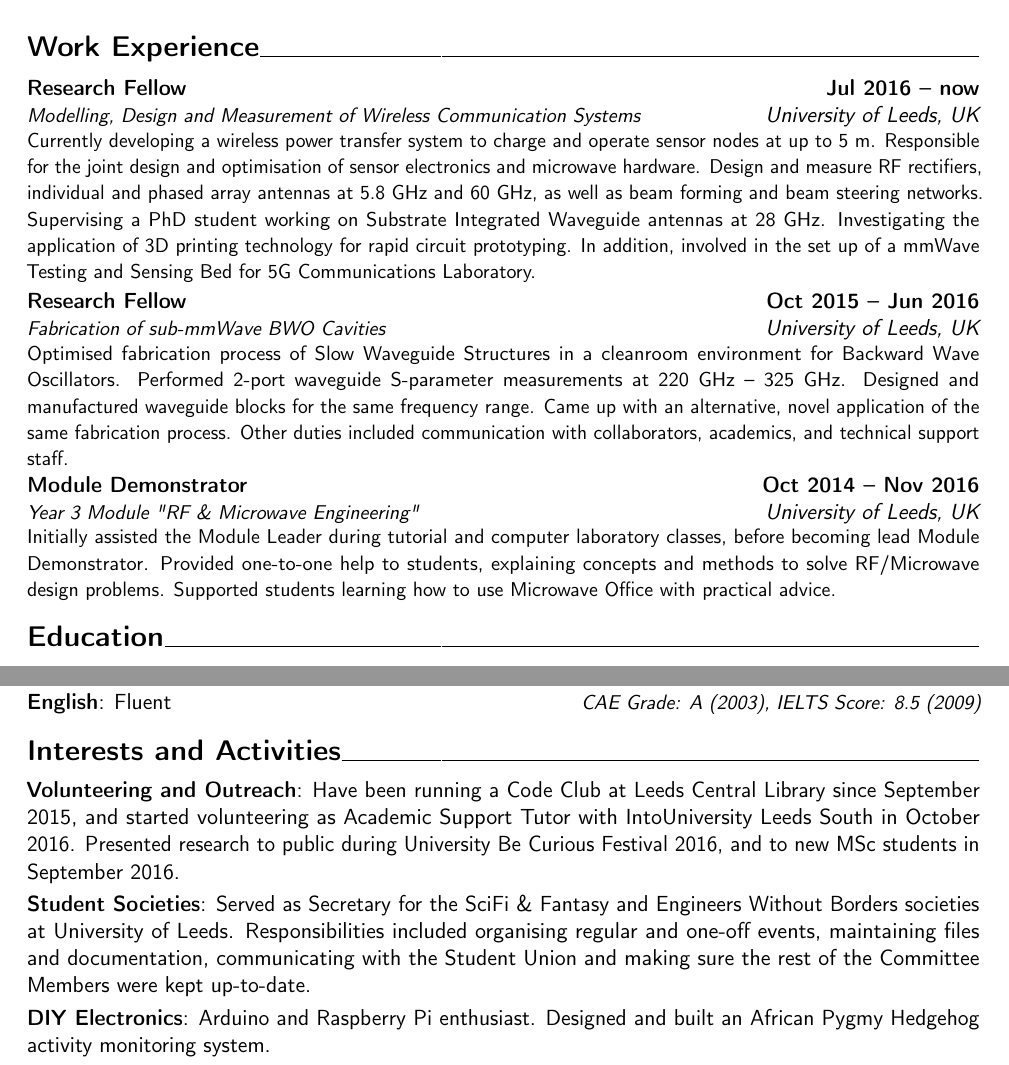
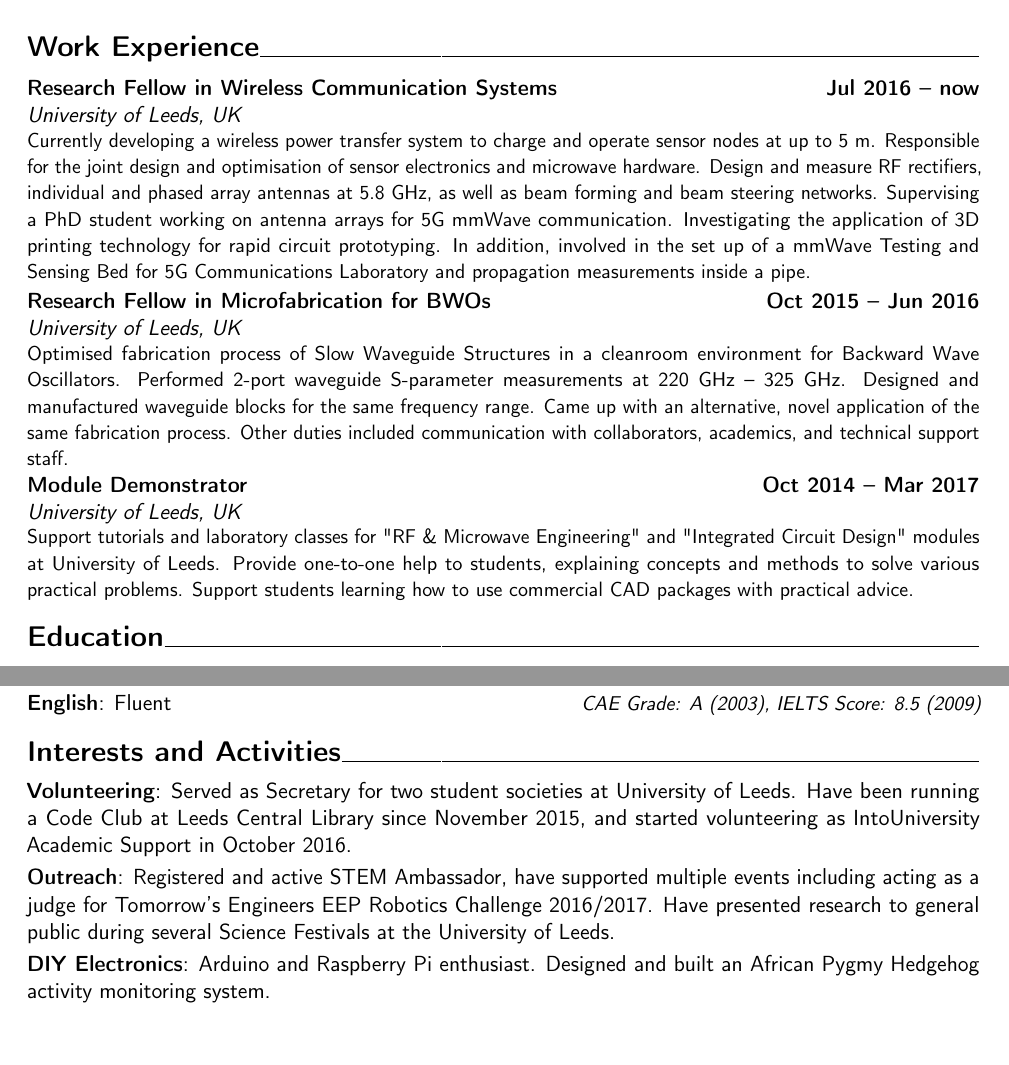
Before and after one commit to elvd/cv, a LaTeX CV (cv_master.tex): two parts of pages 1 and 3 of 3, joined at a grey line, cut so that both start at the same text, the shorter picture padded with empty space. Compiled offline with pdfLaTeX.

Commit message:
Most recent update

```diff
--- a/cv_master.tex
+++ b/cv_master.tex
@@ -50,11 +50,11 @@
 \vspace{-1em}
 
 \section{Work Experience}
-\cventry{University of Leeds, UK}{\small Modelling, Design and Measurement of Wireless Communication Systems}{Research Fellow}{Jul 2016 -- now}{}{Currently developing a wireless power transfer system to charge and operate sensor nodes at up to 5 m. Responsible for the joint design and optimisation of sensor electronics and microwave hardware. Design and measure RF rectifiers, individual and phased array antennas at 5.8 GHz and 60 GHz, as well as beam forming and beam steering networks. Supervising a PhD student working on Substrate Integrated Waveguide antennas at 28 GHz. Investigating the application of 3D printing technology for rapid circuit prototyping. In addition, involved in the set up of a mmWave Testing and Sensing Bed for 5G Communications Laboratory.}
+\cventry{}{University of Leeds, UK}{Research Fellow in Wireless Communication Systems}{Jul 2016 -- now}{}{Currently developing a wireless power transfer system to charge and operate sensor nodes at up to 5 m. Responsible for the joint design and optimisation of sensor electronics and microwave hardware. Design and measure RF rectifiers, individual and phased array antennas at 5.8 GHz, as well as beam forming and beam steering networks. Supervising a PhD student working on antenna arrays for 5G mmWave communication. Investigating the application of 3D printing technology for rapid circuit prototyping. In addition, involved in the set up of a mmWave Testing and Sensing Bed for 5G Communications Laboratory and propagation measurements inside a pipe.}
 
-\cventry{University of Leeds, UK}{\small Fabrication of sub-mmWave BWO Cavities}{Research Fellow}{Oct 2015 -- Jun 2016}{}{Optimised fabrication process of Slow Waveguide Structures in a cleanroom environment for Backward Wave Oscillators. Performed 2-port waveguide S-parameter measurements at 220 GHz -- 325 GHz. Designed and manufactured waveguide blocks for the same frequency range. Came up with an alternative, novel application of the same fabrication process. Other duties included communication with collaborators, academics, and technical support staff.}
+\cventry{}{University of Leeds, UK}{Research Fellow in Microfabrication for BWOs}{Oct 2015 -- Jun 2016}{}{Optimised fabrication process of Slow Waveguide Structures in a cleanroom environment for Backward Wave Oscillators. Performed 2-port waveguide S-parameter measurements at 220 GHz -- 325 GHz. Designed and manufactured waveguide blocks for the same frequency range. Came up with an alternative, novel application of the same fabrication process. Other duties included communication with collaborators, academics, and technical support staff.}
 
-\cventry{University of Leeds, UK}{\small Year 3 Module "RF \& Microwave Engineering"}{Module Demonstrator}{Oct 2014 -- Nov 2016}{}{Initially assisted the Module Leader during tutorial and computer laboratory classes, before becoming lead Module Demonstrator. Provided one-to-one help to students, explaining concepts and methods to solve RF/Microwave design problems. Supported students learning how to use Microwave Office with practical advice.}
+\cventry{}{University of Leeds, UK}{Module Demonstrator}{Oct 2014 -- Mar 2017}{}{Support tutorials and laboratory classes for "RF \& Microwave Engineering" and "Integrated Circuit Design" modules at University of Leeds. Provide one-to-one help to students, explaining concepts and methods to solve various practical problems. Support students learning how to use commercial CAD packages with practical advice.}
 
 \section{Education}
 \cventry{Awarded 07 March 2016}{University of Leeds}{PhD Electronic and Electrical Engineering}{Oct 2011 -- Aug 2015}{United Kingdom}
@@ -107,7 +107,7 @@
 %}}
 %\pagebreak
 \vspace{0.25em}
-\cventry{Overall Grade: 5.3/6}{Technical University -- Sofia}{BEng Telecommunications}{Sept 2005 -- Sept 2009}{Bulgaria}{\cvitemwithcomment[0.25em]{}{}{
+\cventry{Overall Grade: 5.3 out of 6}{Technical University -- Sofia}{BEng Telecommunications}{Sept 2005 -- Sept 2009}{Bulgaria}{\cvitemwithcomment[0.25em]{}{}{
 \begin{description}
     \item[Degree Overview] \hfill \\
         Focus on mobile and wireless communications. Obtained a thorough foundation and understanding of RF and Microwave theory and design principles. Studied in-depth various transmitter and receiver system blocks, such as amplifiers, mixers, and filters. Took modules and successfully completed course projects on antennae, radio propagation, and beamforming network techniques.
@@ -174,8 +176,9 @@
 \cvlanguage{English}{Fluent}{\textit{CAE Grade: A (2003), IELTS Score: 8.5 (2009)}}
 
 \section{Interests and Activities}
-\cvitem{Volunteering and Outreach}{Have been running a Code Club at Leeds Central Library since September 2015, and started volunteering as Academic Support Tutor with IntoUniversity Leeds South in October 2016. Presented research to public during University Be Curious Festival 2016, and to new MSc students in September 2016.}
-\cvitem{Student Societies}{Served as Secretary for the SciFi \& Fantasy and Engineers Without Borders societies at University of Leeds. Responsibilities included organising regular and one-off events, maintaining files and documentation, communicating with the Student Union and making sure the rest of the Committee Members were kept up-to-date.}
+\cvitem{Volunteering}{Served as Secretary for two student societies at University of Leeds. Have been running a Code Club at Leeds Central Library since November 2015, and started volunteering as IntoUniversity Academic Support in October 2016.}
+\cvitem{Outreach}{Registered and active STEM Ambassador, have supported multiple events including acting as a judge for Tomorrow's Engineers EEP Robotics Challenge 2016/2017. Have presented research to general public during several Science Festivals at the University of Leeds.}
+%\cvitem{Student Societies}{Served as Secretary for the SciFi \& Fantasy and Engineers Without Borders societies at University of Leeds. Responsibilities included organising regular and one-off events, maintaining files and documentation, communicating with the Student Union and making sure the rest of the Committee Members were kept up-to-date.}
 \cvitem{DIY Electronics}{Arduino and Raspberry Pi enthusiast. Designed and built an African Pygmy Hedgehog activity monitoring system.}
 \cvitem{Other Interests}{Science and Technology, Board and Card Games, Scientific Computing, Origami, Model Making, World History}
 
```
Also changed, not shown: cv_master.tex (8 more changed lines).
